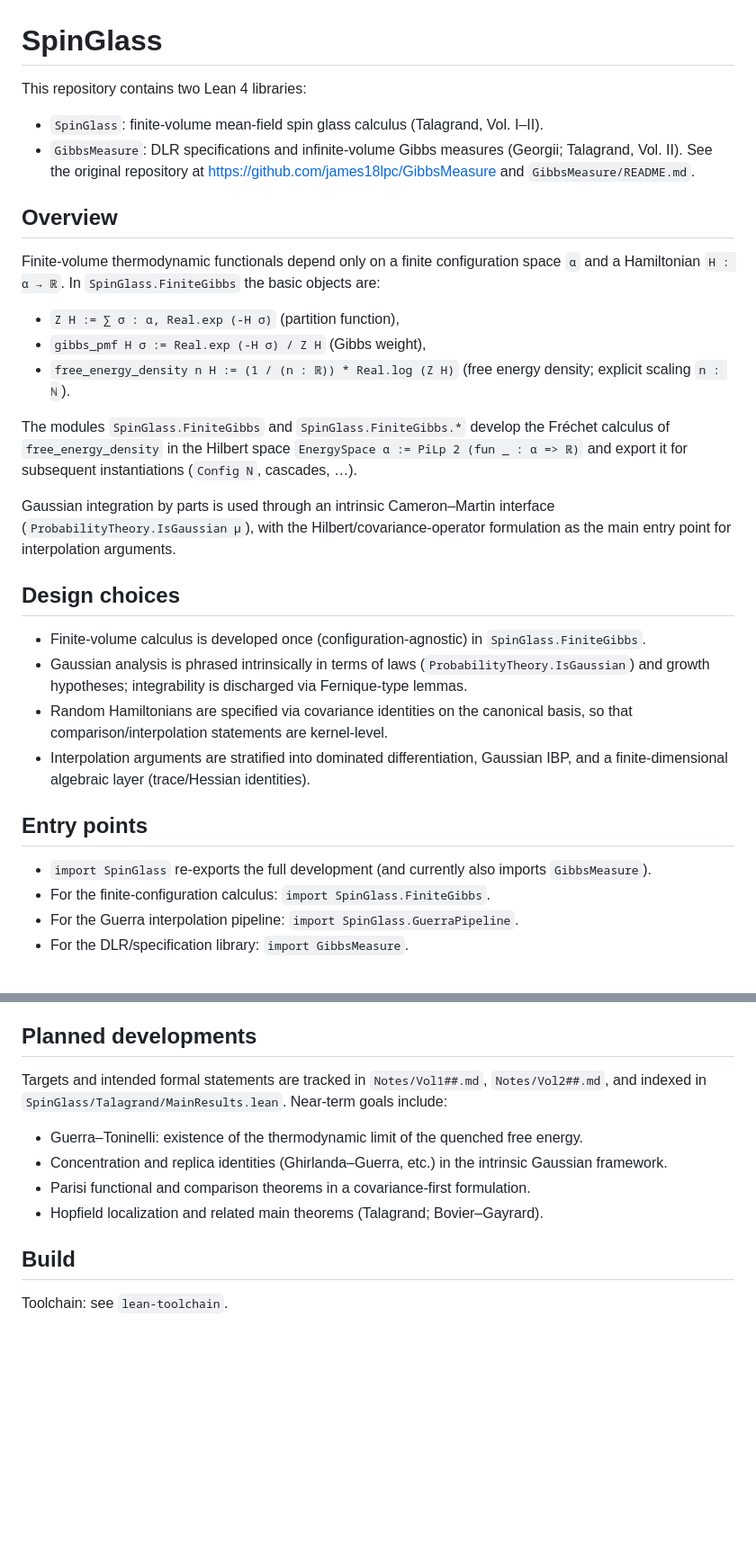
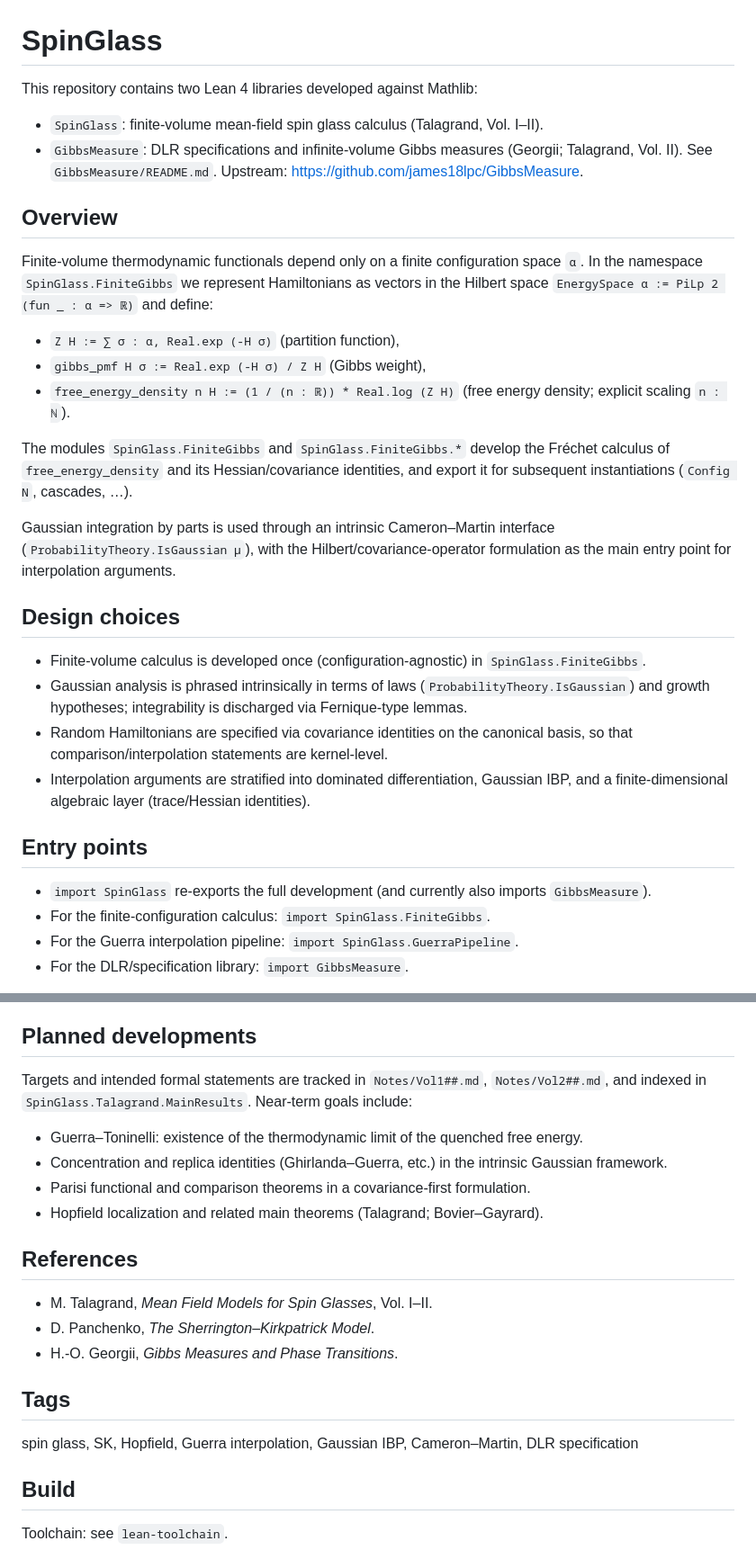
Before and after one commit to or4nge19/SpinGlass, a Markdown page: README.md, 2 parts joined by grey strips. Shown at 90% size. Rendered like a GitHub page; blank space fills up the shorter version.

```diff
--- a/README.md
+++ b/README.md
@@ -1,15 +1,17 @@
 # SpinGlass
 
-This repository contains two Lean 4 libraries:
+This repository contains two Lean 4 libraries developed against Mathlib:
 
 - `SpinGlass`: finite-volume mean-field spin glass calculus (Talagrand, Vol. I–II).
 - `GibbsMeasure`: DLR specifications and infinite-volume Gibbs measures (Georgii; Talagrand,
-  Vol. II). See the original repository at https://github.com/james18lpc/GibbsMeasure and `GibbsMeasure/README.md`.
+  Vol. II). See `GibbsMeasure/README.md`.
+  Upstream: <https://github.com/james18lpc/GibbsMeasure>.
 
 ## Overview
 
-Finite-volume thermodynamic functionals depend only on a finite configuration space `α` and a
-Hamiltonian `H : α → ℝ`. In `SpinGlass.FiniteGibbs` the basic objects are:
+Finite-volume thermodynamic functionals depend only on a finite configuration space `α`. In the
+namespace `SpinGlass.FiniteGibbs` we represent Hamiltonians as vectors in the Hilbert space
+`EnergySpace α := PiLp 2 (fun _ : α => ℝ)` and define:
 
 - `Z H := ∑ σ : α, Real.exp (-H σ)` (partition function),
 - `gibbs_pmf H σ := Real.exp (-H σ) / Z H` (Gibbs weight),
@@ -17,8 +19,8 @@ Hamiltonian `H : α → ℝ`. In `SpinGlass.FiniteGibbs` the basic objects are:
   (free energy density; explicit scaling `n : ℕ`).
 
 The modules `SpinGlass.FiniteGibbs` and `SpinGlass.FiniteGibbs.*` develop the Fréchet calculus of
-`free_energy_density` in the Hilbert space `EnergySpace α := PiLp 2 (fun _ : α => ℝ)` and export
-it for subsequent instantiations (`Config N`, cascades, …).
+`free_energy_density` and its Hessian/covariance identities, and export it for subsequent
+instantiations (`Config N`, cascades, …).
 
 Gaussian integration by parts is used through an intrinsic Cameron–Martin interface
 (`ProbabilityTheory.IsGaussian μ`), with the Hilbert/covariance-operator formulation as the
@@ -27,8 +29,8 @@ main entry point for interpolation arguments.
 ## Design choices
 
 - Finite-volume calculus is developed once (configuration-agnostic) in `SpinGlass.FiniteGibbs`.
-- Gaussian analysis is phrased intrinsically in terms of laws (`ProbabilityTheory.IsGaussian`) and
-  growth hypotheses; integrability is discharged via Fernique-type lemmas.
+- Gaussian analysis is phrased intrinsically in terms of laws (`ProbabilityTheory.IsGaussian`)
+  and growth hypotheses; integrability is discharged via Fernique-type lemmas.
 - Random Hamiltonians are specified via covariance identities on the canonical basis, so that
   comparison/interpolation statements are kernel-level.
 - Interpolation arguments are stratified into dominated differentiation, Gaussian IBP, and a
@@ -36,7 +38,8 @@ main entry point for interpolation arguments.
 
 ## Entry points
 
-- `import SpinGlass` re-exports the full development (and currently also imports `GibbsMeasure`).
+- `import SpinGlass` re-exports the full development
+  (and currently also imports `GibbsMeasure`).
 - For the finite-configuration calculus: `import SpinGlass.FiniteGibbs`.
 - For the Guerra interpolation pipeline: `import SpinGlass.GuerraPipeline`.
 - For the DLR/specification library: `import GibbsMeasure`.
@@ -135,13 +139,23 @@ See `GibbsMeasure/README.md` for entry points and a file map.
 ## Planned developments
 
 Targets and intended formal statements are tracked in `Notes/Vol1##.md`, `Notes/Vol2##.md`,
-and indexed in `SpinGlass/Talagrand/MainResults.lean`. Near-term goals include:
+and indexed in `SpinGlass.Talagrand.MainResults`. Near-term goals include:
 
 - Guerra–Toninelli: existence of the thermodynamic limit of the quenched free energy.
 - Concentration and replica identities (Ghirlanda–Guerra, etc.) in the intrinsic Gaussian
   framework.
 - Parisi functional and comparison theorems in a covariance-first formulation.
 - Hopfield localization and related main theorems (Talagrand; Bovier–Gayrard).
+
+## References
+
+- M. Talagrand, *Mean Field Models for Spin Glasses*, Vol. I–II.
+- D. Panchenko, *The Sherrington–Kirkpatrick Model*.
+- H.-O. Georgii, *Gibbs Measures and Phase Transitions*.
+
+## Tags
+
+spin glass, SK, Hopfield, Guerra interpolation, Gaussian IBP, Cameron–Martin, DLR specification
 
 ## Build
 
```
Also changed, not shown: other parts of README.md (+3 -2 lines).
